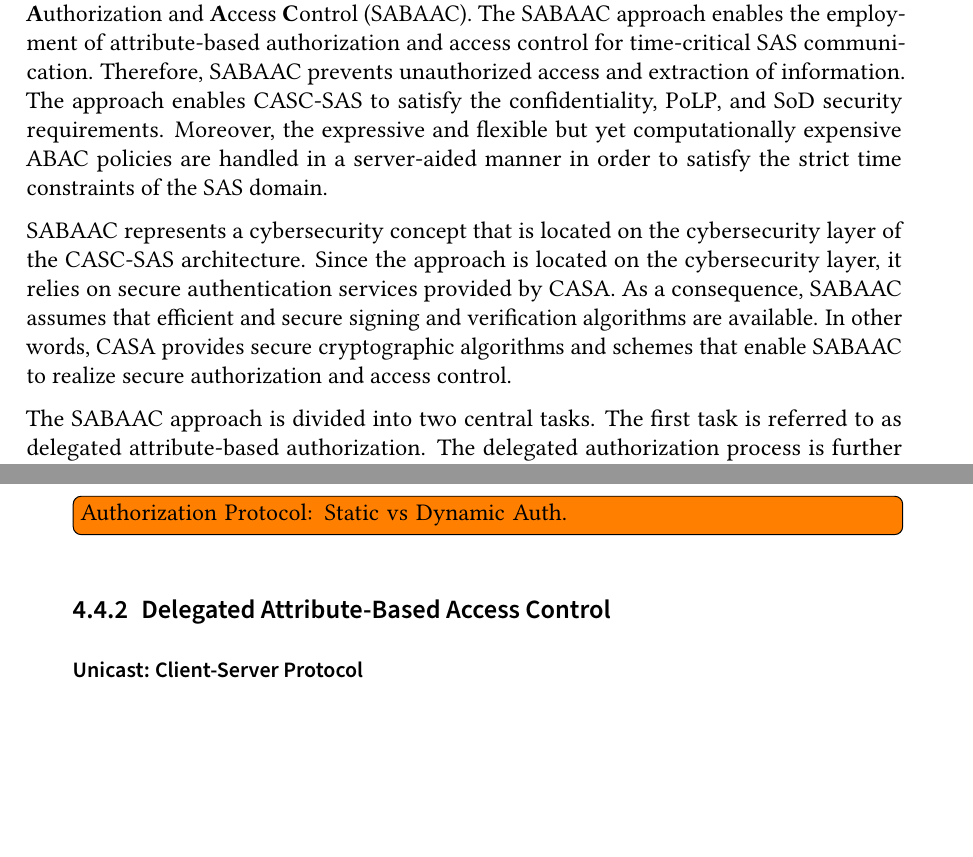
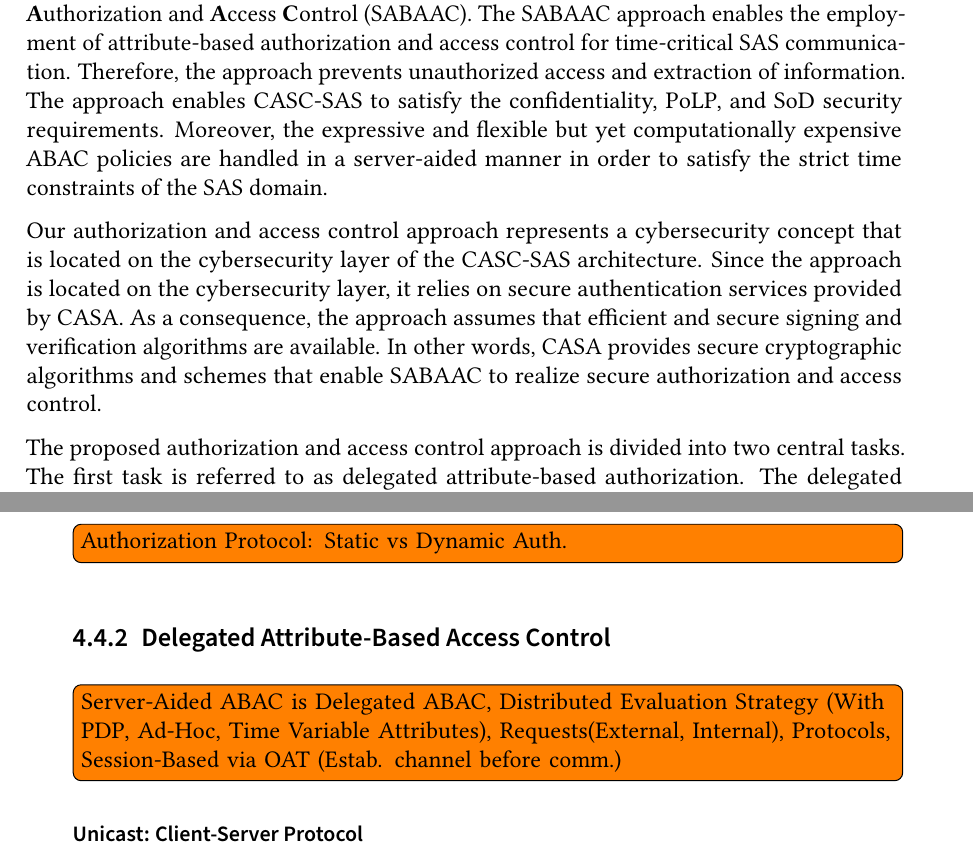
Before and after one commit to gstuer/thesis-master, a LaTeX thesis (proposal/thesis.tex, which reads proposal/sections/approach.tex): two parts of pages 50 and 51 of 60, joined at a grey line, cut so that both start at the same text, the shorter picture padded with empty space. Compiled offline with pdfLaTeX.

Commit message:
Add SABAAC subsection structure & content ideas

```diff
--- a/proposal/sections/approach.tex
+++ b/proposal/sections/approach.tex
@@ -410,19 +410,18 @@ While non-adaptive CMA restricts the adversary to a fixed set of messages chosen
 
 \section{Server-Aided Attribute-Based Authorization \& Access Control (SABAAC)}
 \label{sec:approach:sabaac}
-%\todo{Server-Aided ABAC: is Delegated AC, Distributed Evaluation Strategy (With PDP, Ad-Hoc, Time Variable Attributes), Policies (Rule/Pol Types:RT/Static, DSL, appropriate message types for pol. types), Requests(External, Internal), Protocols, Session-Based via OAT (Estab. channel before comm.), Semi-Delegated Authentication, Delegated Authorization}
 The second core concept of the CASC-SAS approach is the \textbf{S}erver-Aided \textbf{A}ttribute-\textbf{B}ased \textbf{A}uthorization and \textbf{A}ccess \textbf{C}ontrol (SABAAC).
 The SABAAC approach enables the employment of attribute-based authorization and access control for time-critical SAS communication.
-Therefore, SABAAC prevents unauthorized access and extraction of information.
+Therefore, the approach prevents unauthorized access and extraction of information.
 The approach enables CASC-SAS to satisfy the confidentiality, PoLP, and SoD security requirements.
 Moreover, the expressive and flexible but yet computationally expensive ABAC policies are handled in a server-aided manner in order to satisfy the strict time constraints of the SAS domain.
 
-SABAAC represents a cybersecurity concept that is located on the cybersecurity layer of the CASC-SAS architecture.
+Our authorization and access control approach represents a cybersecurity concept that is located on the cybersecurity layer of the CASC-SAS architecture.
 Since the approach is located on the cybersecurity layer, it relies on secure authentication services provided by CASA.
-As a consequence, SABAAC assumes that efficient and secure signing and verification algorithms are available.
+As a consequence, the approach assumes that efficient and secure signing and verification algorithms are available.
 In other words, CASA provides secure cryptographic algorithms and schemes that enable SABAAC to realize secure authorization and access control.
 
-The SABAAC approach is divided into two central tasks.
+The proposed authorization and access control approach is divided into two central tasks.
 The first task is referred to as delegated attribute-based authorization.
 The delegated authorization process is further discussed in \autoref{sec:approach:sabaac:authorization}.
 The second central task is referred to as delegated ABAC.
@@ -437,6 +436,7 @@ The delegated ABAC process is further discussed in \autoref{sec:approach:sabaac:
 
 \subsection{Delegated Attribute-Based Access Control}
 \label{sec:approach:sabaac:accesscontrol}
+\todo{Server-Aided ABAC is Delegated ABAC, Distributed Evaluation Strategy (With PDP, Ad-Hoc, Time Variable Attributes), Requests(External, Internal), Protocols, Session-Based via OAT (Estab. channel before comm.)}
 \paragraph{Unicast: Client-Server Protocol}
 \paragraph{Multicast \& Broadcast: Publisher-Subscriber Protocol}
 
```
